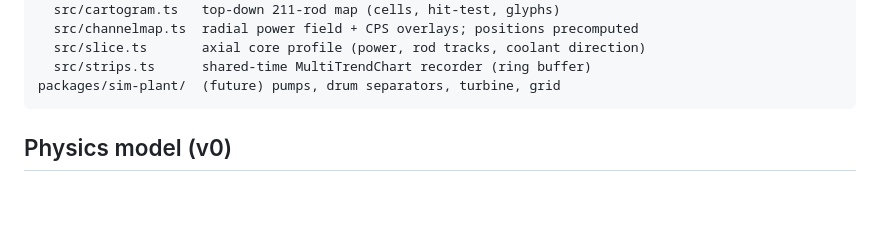
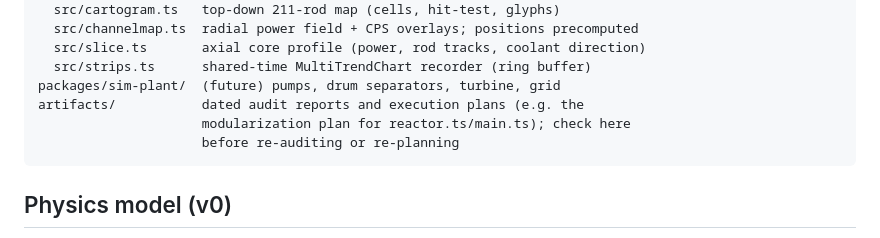
Before and after one commit to voidfreud/rbmk, a Markdown page: AGENTS.md, the part around the change. Rendered like a GitHub page; blank space fills up the shorter version.

Commit message:
docs: point cold agents at artifacts/ in the layout section (#37)
Audits and execution plans (modularization plan, perf sweep, log
observability) live there; a fresh agent should check before
re-auditing or re-planning.

````diff
--- a/AGENTS.md
+++ b/AGENTS.md
@@ -31,6 +31,9 @@ packages/ui/         canvas control room, subscribes to sim-core
   src/slice.ts       axial core profile (power, rod tracks, coolant direction)
   src/strips.ts      shared-time MultiTrendChart recorder (ring buffer)
 packages/sim-plant/  (future) pumps, drum separators, turbine, grid
+artifacts/           dated audit reports and execution plans (e.g. the
+                     modularization plan for reactor.ts/main.ts); check here
+                     before re-auditing or re-planning
 ```
 
 ## Physics model (v0)
````
